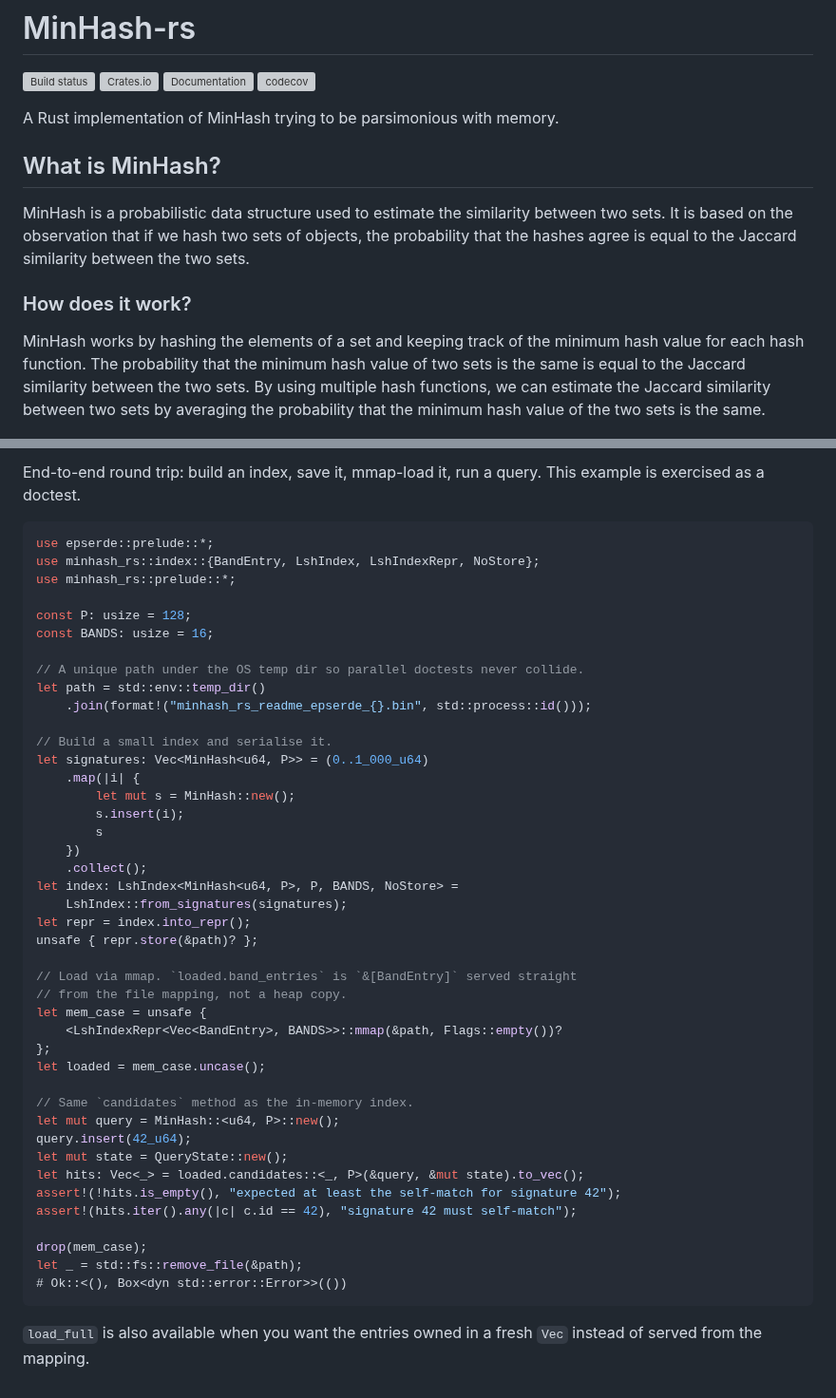
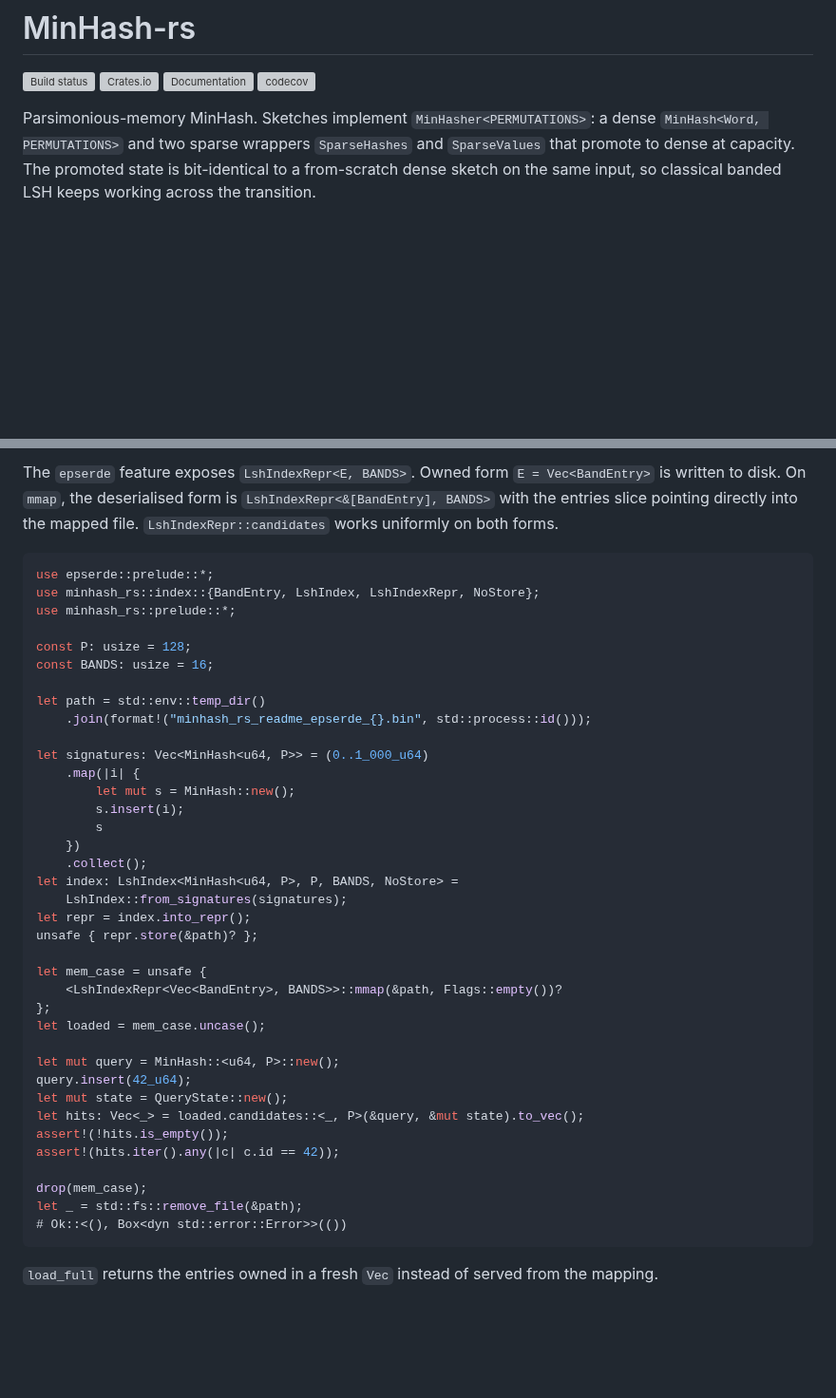
Before and after one commit to LucaCappelletti94/minhash-rs, a Markdown page: README.md, 2 parts joined by grey strips. Shown at 95% size. Drawn GitHub-style; blank space fills up the shorter version; grey boxes are pictures that could not be loaded.

````diff
--- a/README.md
+++ b/README.md
@@ -5,15 +5,7 @@
 [![Documentation](https://docs.rs/minhash-rs/badge.svg)](https://docs.rs/minhash-rs)
 [![codecov](https://codecov.io/gh/LucaCappelletti94/minhash-rs/branch/main/graph/badge.svg)](https://codecov.io/gh/LucaCappelletti94/minhash-rs)
 
-A Rust implementation of MinHash trying to be parsimonious with memory.
-
-## What is MinHash?
-
-MinHash is a probabilistic data structure used to estimate the similarity between two sets. It is based on the observation that if we hash two sets of objects, the probability that the hashes agree is equal to the Jaccard similarity between the two sets.
-
-### How does it work?
-
-MinHash works by hashing the elements of a set and keeping track of the minimum hash value for each hash function. The probability that the minimum hash value of two sets is the same is equal to the Jaccard similarity between the two sets. By using multiple hash functions, we can estimate the Jaccard similarity between two sets by averaging the probability that the minimum hash value of the two sets is the same.
+Parsimonious-memory MinHash. Sketches implement `MinHasher<PERMUTATIONS>`: a dense `MinHash<Word, PERMUTATIONS>` and two sparse wrappers `SparseHashes` and `SparseValues` that promote to dense at capacity. The promoted state is bit-identical to a from-scratch dense sketch on the same input, so classical banded LSH keeps working across the transition.
 
 ![MinHash](https://github.com/LucaCappelletti94/minhash-rs/blob/main/minhash_diagram.jpg?raw=true)
 
@@ -132,5 +109,5 @@ Enable the `epserde` feature to unlock `LshIndexRepr<E, BANDS>`, a persistent re
 
-End-to-end round trip: build an index, save it, mmap-load it, run a query. This example is exercised as a doctest.
+The `epserde` feature exposes `LshIndexRepr<E, BANDS>`. Owned form `E = Vec<BandEntry>` is written to disk. On `mmap`, the deserialised form is `LshIndexRepr<&[BandEntry], BANDS>` with the entries slice pointing directly into the mapped file. `LshIndexRepr::candidates` works uniformly on both forms.
 
 ```rust
 use epserde::prelude::*;
@@ -140,11 +117,9 @@ use minhash_rs::prelude::*;
 const P: usize = 128;
 const BANDS: usize = 16;
 
-// A unique path under the OS temp dir so parallel doctests never collide.
 let path = std::env::temp_dir()
     .join(format!("minhash_rs_readme_epserde_{}.bin", std::process::id()));
 
-// Build a small index and serialise it.
 let signatures: Vec<MinHash<u64, P>> = (0..1_000_u64)
     .map(|i| {
         let mut s = MinHash::new();
@@ -157,24 +132,21 @@ let index: LshIndex<MinHash<u64, P>, P, BANDS, NoStore> =
 let repr = index.into_repr();
 unsafe { repr.store(&path)? };
 
-// Load via mmap. `loaded.band_entries` is `&[BandEntry]` served straight
-// from the file mapping, not a heap copy.
 let mem_case = unsafe {
     <LshIndexRepr<Vec<BandEntry>, BANDS>>::mmap(&path, Flags::empty())?
 };
 let loaded = mem_case.uncase();
 
-// Same `candidates` method as the in-memory index.
 let mut query = MinHash::<u64, P>::new();
 query.insert(42_u64);
 let mut state = QueryState::new();
 let hits: Vec<_> = loaded.candidates::<_, P>(&query, &mut state).to_vec();
-assert!(!hits.is_empty(), "expected at least the self-match for signature 42");
-assert!(hits.iter().any(|c| c.id == 42), "signature 42 must self-match");
+assert!(!hits.is_empty());
+assert!(hits.iter().any(|c| c.id == 42));
 
 drop(mem_case);
 let _ = std::fs::remove_file(&path);
 # Ok::<(), Box<dyn std::error::Error>>(())
 ```
 
-`load_full` is also available when you want the entries owned in a fresh `Vec` instead of served from the mapping.
+`load_full` returns the entries owned in a fresh `Vec` instead of served from the mapping.
````
Also changed, not shown: other parts of README.md (+17 -32 lines), figures/sparse_lsh_recall.png (added), 1 other file.
